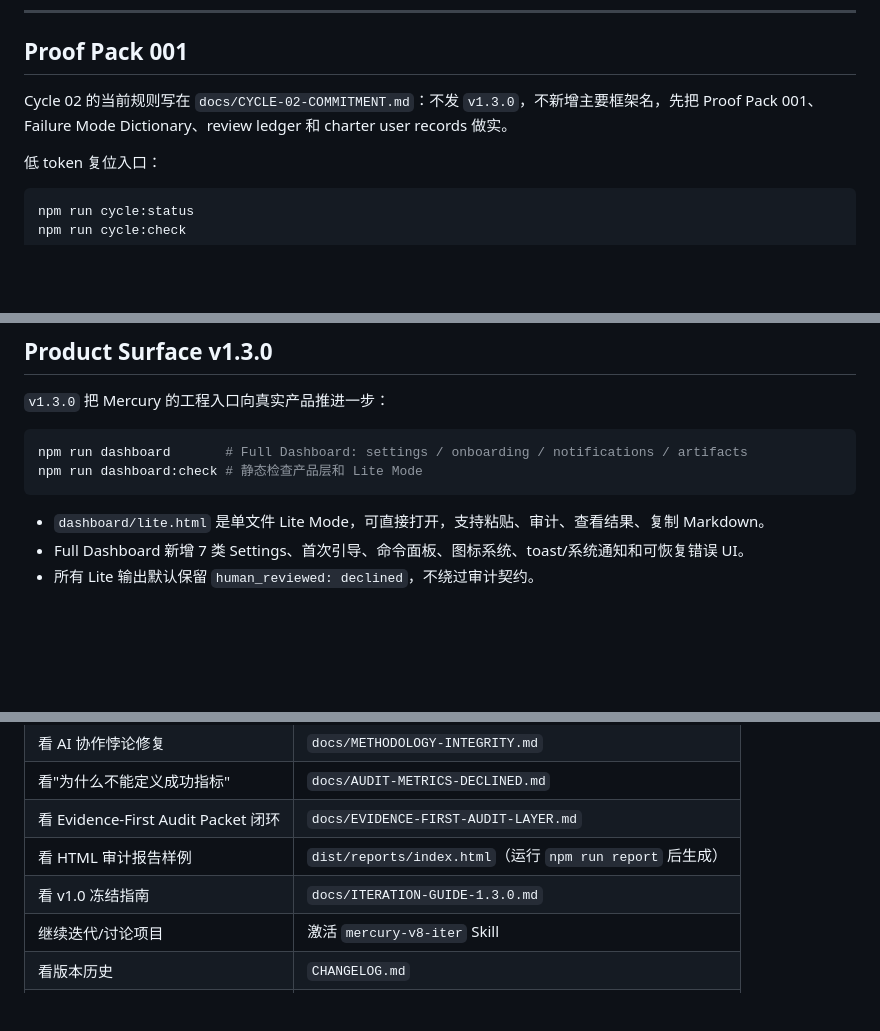
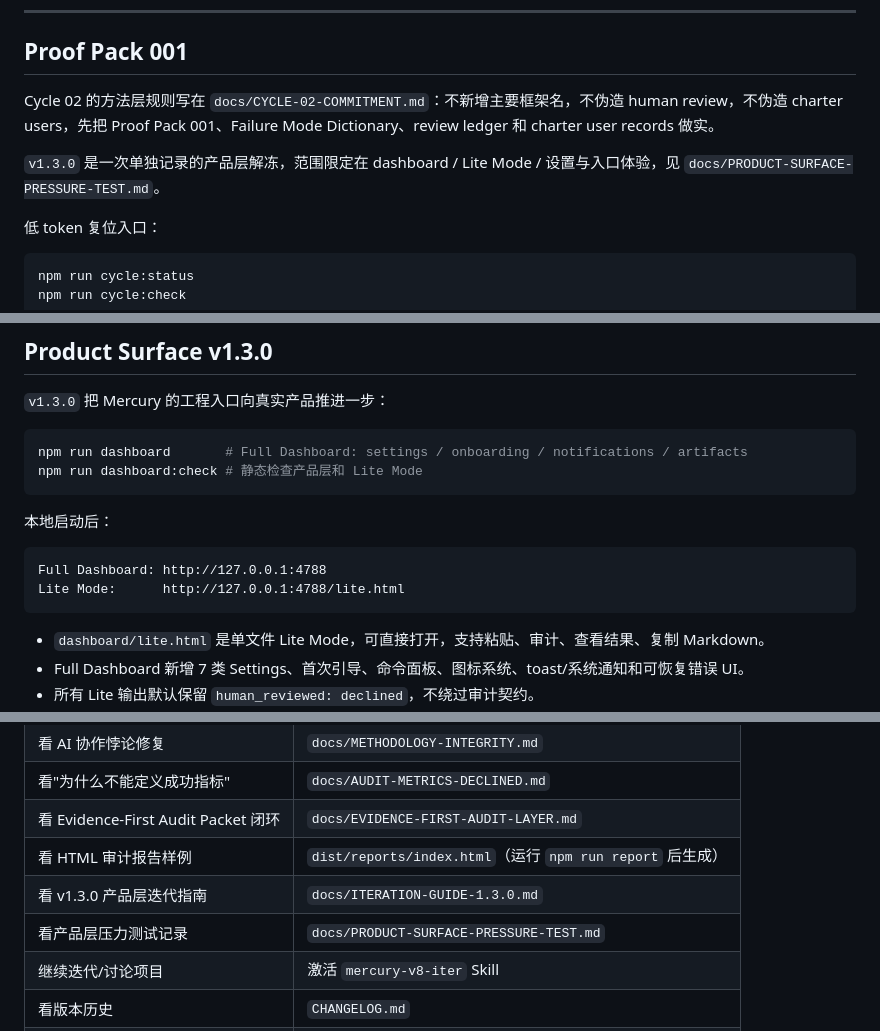
Before and after one commit to peeptime/mercury-method-lab, a Markdown page: README.md, 3 parts joined by grey strips. GitHub-like rendering; blank space fills up the shorter version.

````diff
--- a/README.md
+++ b/README.md
@@ -42,7 +44,9 @@ output: archived proof, no runtime DB write
 
 ## Proof Pack 001
 
-Cycle 02 的当前规则写在 `docs/CYCLE-02-COMMITMENT.md`：不发 `v1.3.0`，不新增主要框架名，先把 Proof Pack 001、Failure Mode Dictionary、review ledger 和 charter user records 做实。
+Cycle 02 的方法层规则写在 `docs/CYCLE-02-COMMITMENT.md`：不新增主要框架名，不伪造 human review，不伪造 charter users，先把 Proof Pack 001、Failure Mode Dictionary、review ledger 和 charter user records 做实。
+
+`v1.3.0` 是一次单独记录的产品层解冻，范围限定在 dashboard / Lite Mode / 设置与入口体验，见 `docs/PRODUCT-SURFACE-PRESSURE-TEST.md`。
 
 低 token 复位入口：
 
@@ -90,6 +94,13 @@ npm run dashboard       # Full Dashboard: settings / onboarding / notifications
 npm run dashboard:check # 静态检查产品层和 Lite Mode
 ```
 
+本地启动后：
+
+```text
+Full Dashboard: http://127.0.0.1:4788
+Lite Mode:      http://127.0.0.1:4788/lite.html
+```
+
 - `dashboard/lite.html` 是单文件 Lite Mode，可直接打开，支持粘贴、审计、查看结果、复制 Markdown。
 - Full Dashboard 新增 7 类 Settings、首次引导、命令面板、图标系统、toast/系统通知和可恢复错误 UI。
 - 所有 Lite 输出默认保留 `human_reviewed: declined`，不绕过审计契约。
@@ -254,7 +265,8 @@ npm run dashboard    # http://127.0.0.1:4788
 | 看"为什么不能定义成功指标" | `docs/AUDIT-METRICS-DECLINED.md` |
 | 看 Evidence-First Audit Packet 闭环 | `docs/EVIDENCE-FIRST-AUDIT-LAYER.md` |
 | 看 HTML 审计报告样例 | `dist/reports/index.html`（运行 `npm run report` 后生成） |
-| 看 v1.0 冻结指南 | `docs/ITERATION-GUIDE-1.3.0.md` |
+| 看 v1.3.0 产品层迭代指南 | `docs/ITERATION-GUIDE-1.3.0.md` |
+| 看产品层压力测试记录 | `docs/PRODUCT-SURFACE-PRESSURE-TEST.md` |
 | 继续迭代/讨论项目 | 激活 `mercury-v8-iter` Skill |
 | 看版本历史 | `CHANGELOG.md` |
 | 看完整样本链 | `examples/` |
````
Also changed, not shown: other parts of README.md (+3 -1 lines), README.en.md (+15 -2 lines).
